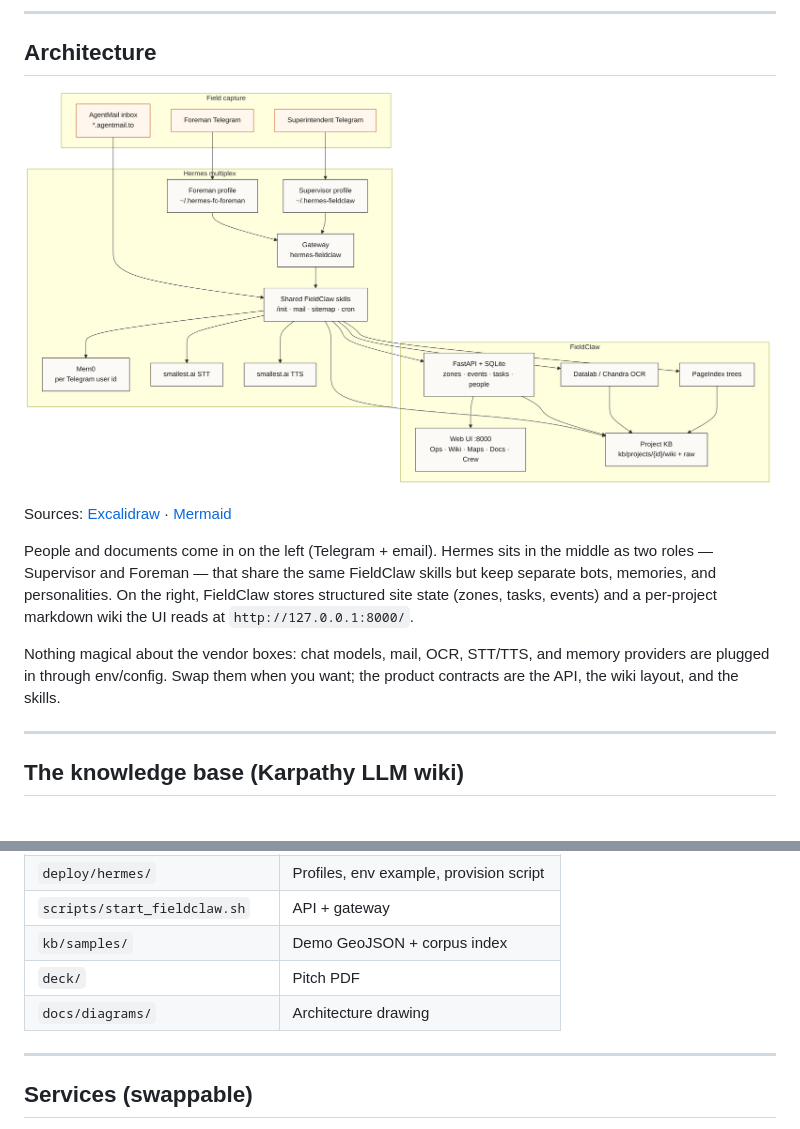
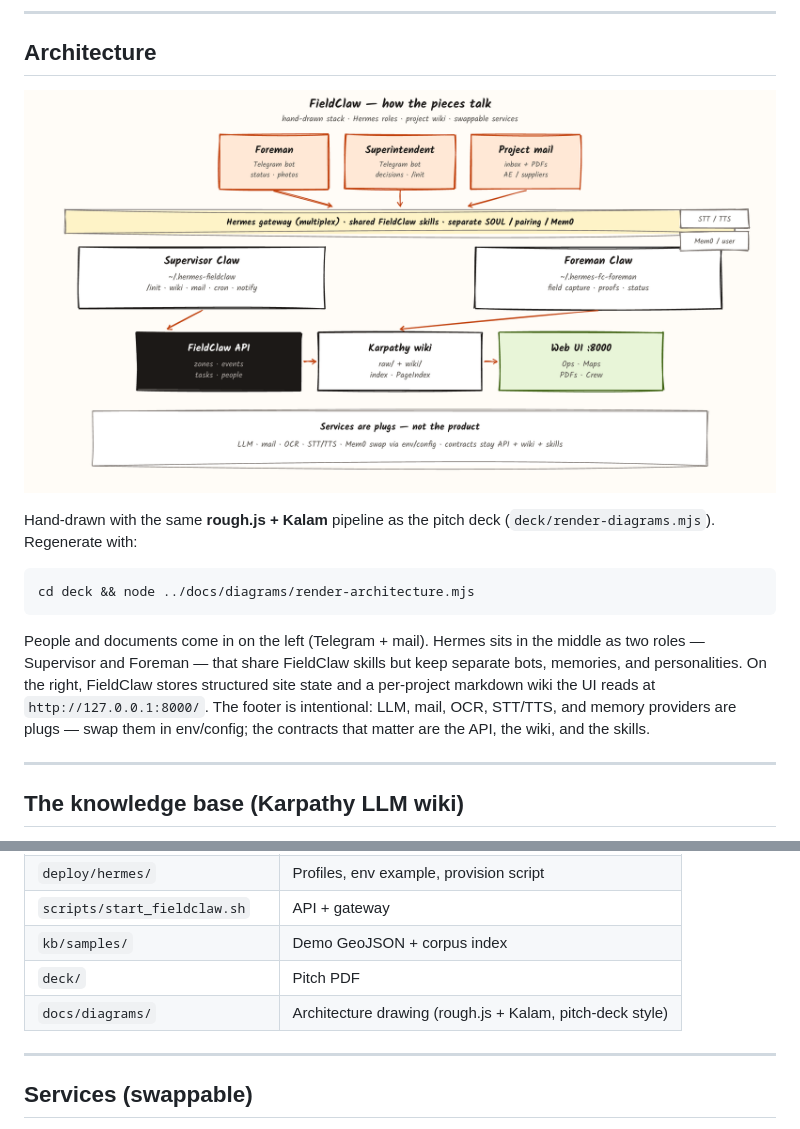
Before and after one commit to rdksupe/fieldclaw, a Markdown page: README.md, 2 parts joined by grey strips. GitHub-like rendering; pictures changed too: docs/diagrams/fieldclaw-architecture.png.

Commit message:
Replace Mermaid arch diagram with pitch-deck rough.js hand style

````diff
--- a/README.md
+++ b/README.md
@@ -13,11 +13,13 @@ Hermes install notes: [`deploy/hermes/README.md`](deploy/hermes/README.md)
 
 ![FieldClaw architecture](docs/diagrams/fieldclaw-architecture.png)
 
-Sources: [Excalidraw](docs/diagrams/fieldclaw-architecture.excalidraw) · [Mermaid](docs/diagrams/fieldclaw-architecture.mmd)
+Hand-drawn with the same **rough.js + Kalam** pipeline as the pitch deck (`deck/render-diagrams.mjs`). Regenerate with:
 
-People and documents come in on the left (Telegram + email). Hermes sits in the middle as two roles — Supervisor and Foreman — that share the same FieldClaw skills but keep separate bots, memories, and personalities. On the right, FieldClaw stores structured site state (zones, tasks, events) and a per-project markdown wiki the UI reads at `http://127.0.0.1:8000/`.
+```bash
+cd deck && node ../docs/diagrams/render-architecture.mjs
+```
 
-Nothing magical about the vendor boxes: chat models, mail, OCR, STT/TTS, and memory providers are plugged in through env/config. Swap them when you want; the product contracts are the API, the wiki layout, and the skills.
+People and documents come in on the left (Telegram + mail). Hermes sits in the middle as two roles — Supervisor and Foreman — that share FieldClaw skills but keep separate bots, memories, and personalities. On the right, FieldClaw stores structured site state and a per-project markdown wiki the UI reads at `http://127.0.0.1:8000/`. The footer is intentional: LLM, mail, OCR, STT/TTS, and memory providers are plugs — swap them in env/config; the contracts that matter are the API, the wiki, and the skills.
 
 ---
 
@@ -111,7 +113,7 @@ Full Hermes/Telegram setup: [`deploy/hermes/README.md`](deploy/hermes/README.md)
 | `scripts/start_fieldclaw.sh` | API + gateway |
 | `kb/samples/` | Demo GeoJSON + corpus index |
 | `deck/` | Pitch PDF |
-| `docs/diagrams/` | Architecture drawing |
+| `docs/diagrams/` | Architecture drawing (rough.js + Kalam, pitch-deck style) |
 
 ---
 
````
Also changed, not shown: 4 other files.
